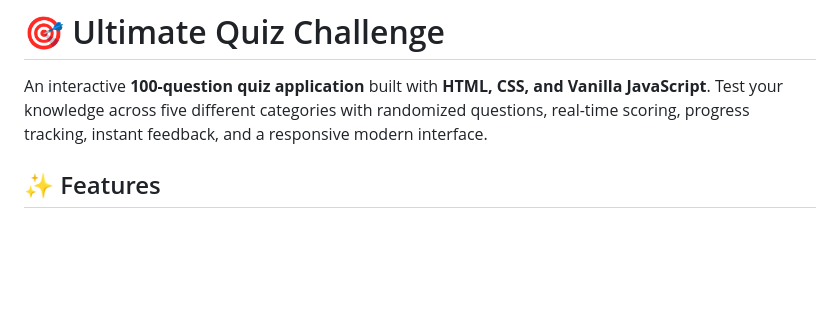
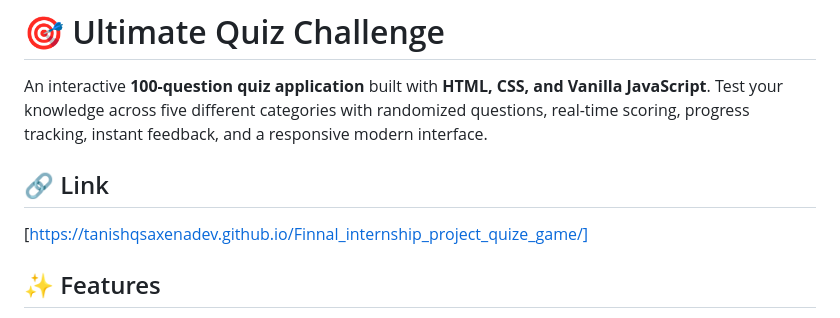
Before and after one commit to TanishqSaxenaDev/Finnal_internship_project_quize_game, a Markdown page: README.md, the part around the change. Rendered like a GitHub page; blank space fills up the shorter version.

```diff
--- a/README.md
+++ b/README.md
@@ -1,6 +1,9 @@
 # 🎯 Ultimate Quiz Challenge
 
 An interactive **100-question quiz application** built with **HTML, CSS, and Vanilla JavaScript**. Test your knowledge across five different categories with randomized questions, real-time scoring, progress tracking, instant feedback, and a responsive modern interface.
+
+## 🔗 Link
+[https://tanishqsaxenadev.github.io/Finnal_internship_project_quize_game/]
 
 ## ✨ Features
 
```
